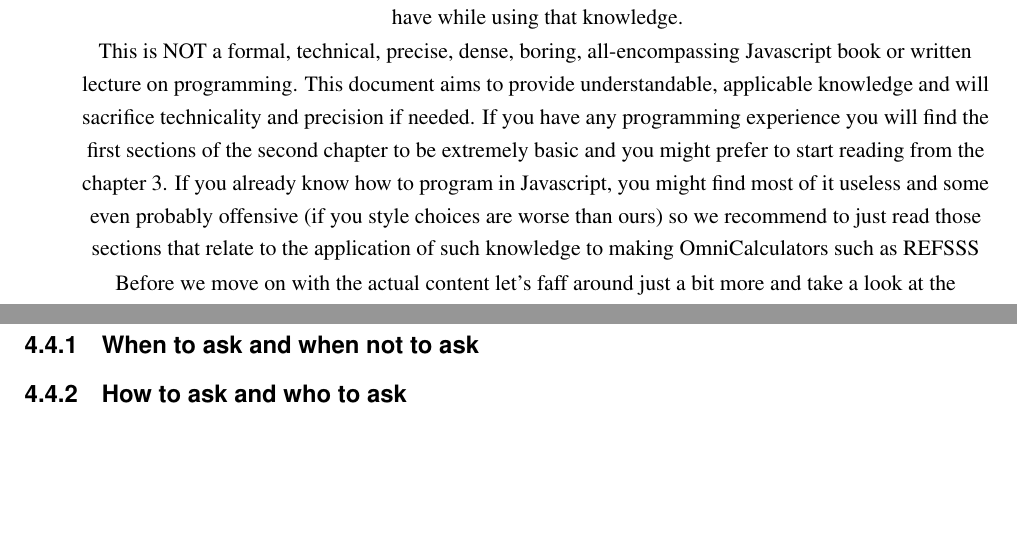
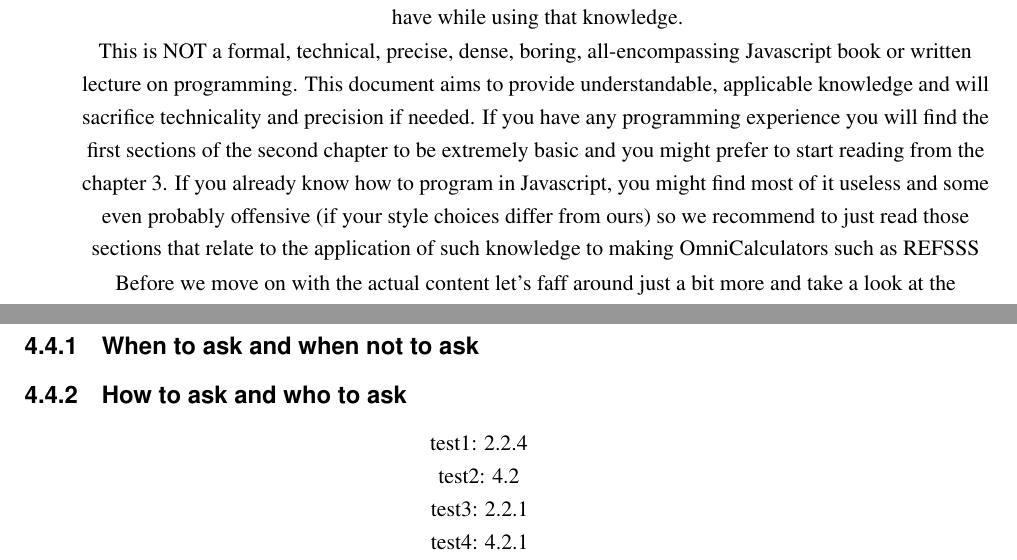
Before and after one commit to AlGepe/OmniSnippets_JS, a LaTeX book (Documentation/main.tex, which reads Documentation/help.tex): two parts of pages 5 and 14 of 17 before the commit and two parts of pages 5 and 14 of 19 after it, joined at a grey line, cut so that both start at the same text, the shorter picture padded with empty space. Compiled offline with LaTeX, dvips and Ghostscript.

Commit message:
Changes from papeeria

```diff
--- a/Documentation/help.tex
+++ b/Documentation/help.tex
@@ -4,6 +4,10 @@
 \subsection{How to ask and who to ask}
 \label{sub:whoAsk}
 
+test1: \ref{subsub:for}\\
+test2: \ref{sec:debug}\\
+test3: \ref{sub:program}\\
+test4: \ref{sub:noCalc}\\
 
 \subsection{Give back, everyone needs help some day}
 \label{sub:gibHelp}
--- a/Documentation/main.tex
+++ b/Documentation/main.tex
@@ -102,7 +102,7 @@ Let's start answering this questions in reverse order. The last question's answe
 This \textit{CustomJS primer} is meant as a quick-reference, or star-guide or user-manual for Calculatorians to first get started using Javascript in their calculators and later solve quick simple doubts that you might have while using that knowledge.
 
 This is NOT a formal, technical, precise, dense, boring, all-encompassing\footnote{Thanks for the word Jack} Javascript book or written lecture on programming. This document aims to provide understandable, applicable knowledge and will sacrifice technicality and precision if needed.
-If you have any programming experience you will find the first sections of the second chapter to be extremely basic and you might prefer to start reading from the chapter \ref{chap:omni}. If you already know how to program in Javascript, you might find most of it useless and some even probably offensive (if you style choices are worse than ours) so we recommend to just read those sections that relate to the application of such knowledge to making OmniCalculators such as REFSSS
+If you have any programming experience you will find the first sections of the second chapter to be extremely basic and you might prefer to start reading from the chapter \ref{chap:omni}. If you already know how to program in Javascript, you might find most of it useless and some even probably offensive (if your style choices differ from ours) so we recommend to just read those sections that relate to the application of such knowledge to making OmniCalculators such as REFSSS
 
 Before we move on with the actual content let's faff around just a bit more and take a look at the different parts of this document and what to expect from them:
 
```
Also changed, not shown: Documentation/fundamentals.tex (+1 -1 lines), Documentation/main.tex (4 more changed lines).
